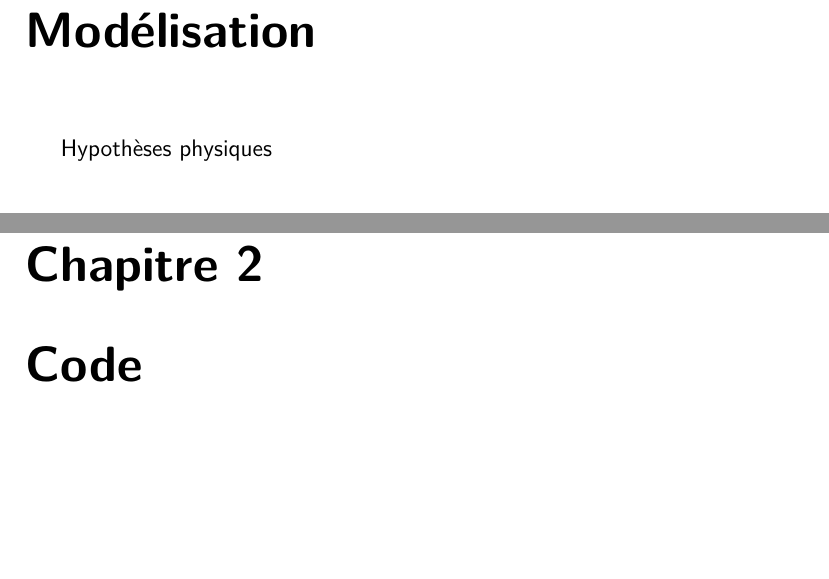
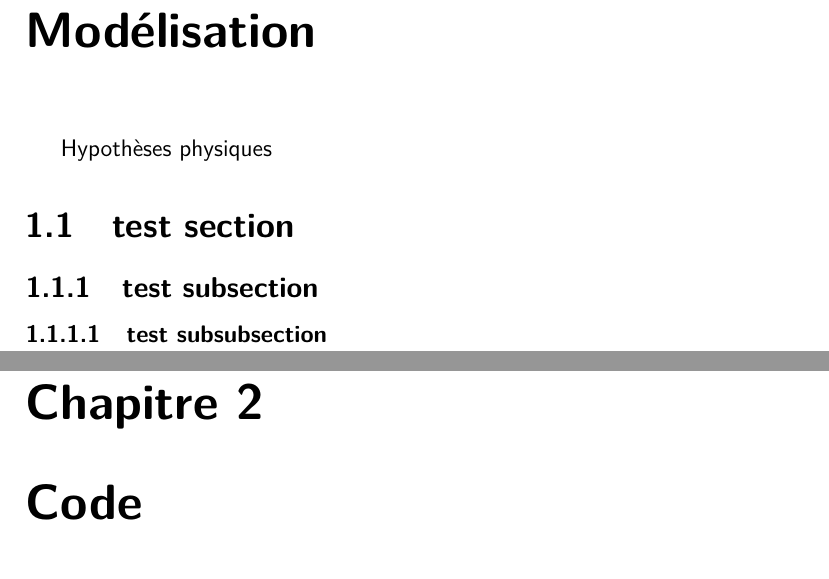
Before and after one commit to LucasPlacentino/802_11ay-Raytracing-Simulator, a LaTeX document (main.tex, which reads chapter1.tex): two parts of pages 4 and 5 of 12, joined at a grey line, cut so that both start at the same text, the shorter picture padded with empty space. Compiled offline with pdfLaTeX.

Commit message:
Updates from Overleaf

```diff
--- a/chapter1.tex
+++ b/chapter1.tex
@@ -2,3 +2,7 @@
 \label{chaper-1}
 
 Hypothèses physiques
+
+\section{test section}
+\subsection{test subsection}
+\subsubsection{test subsubsection}
```
